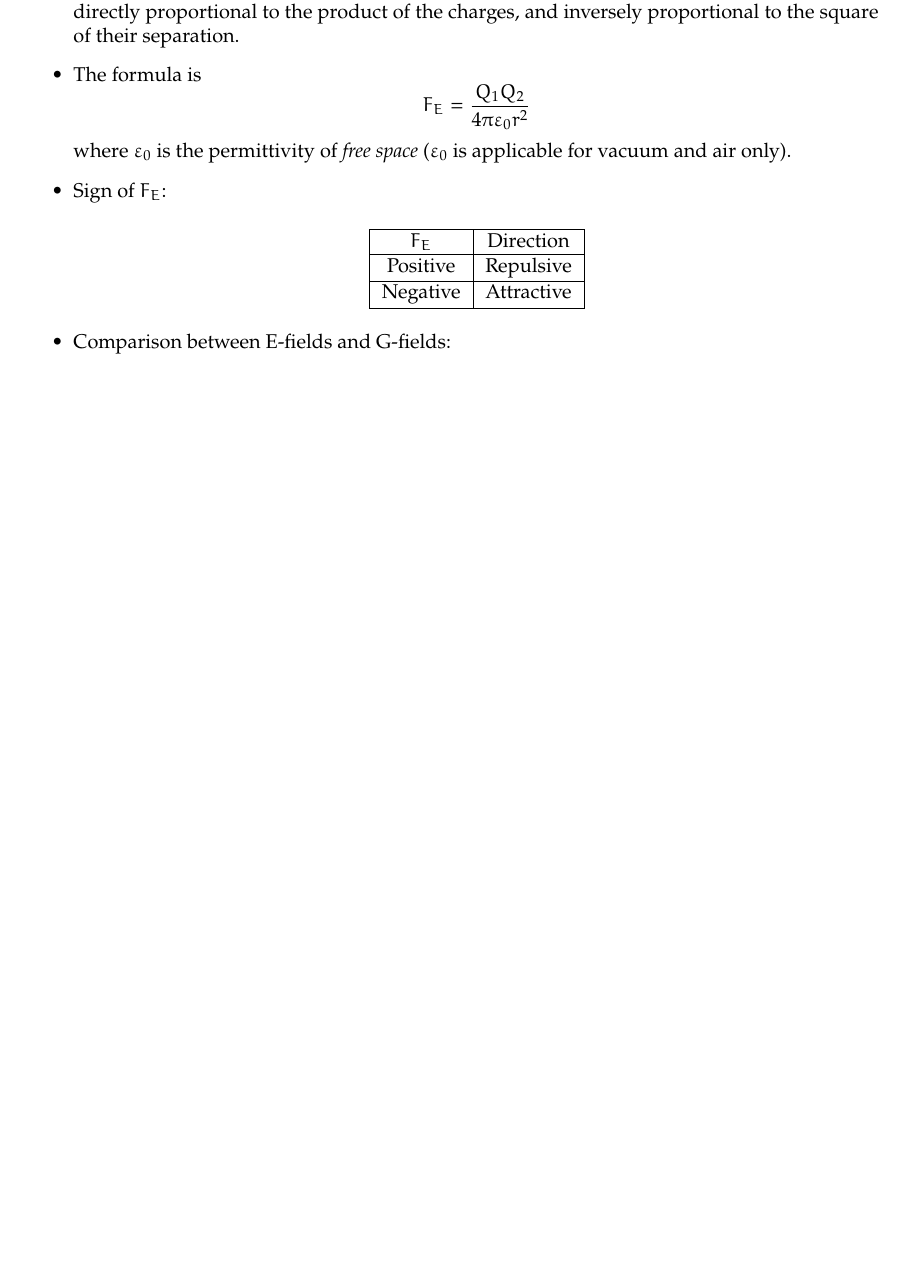
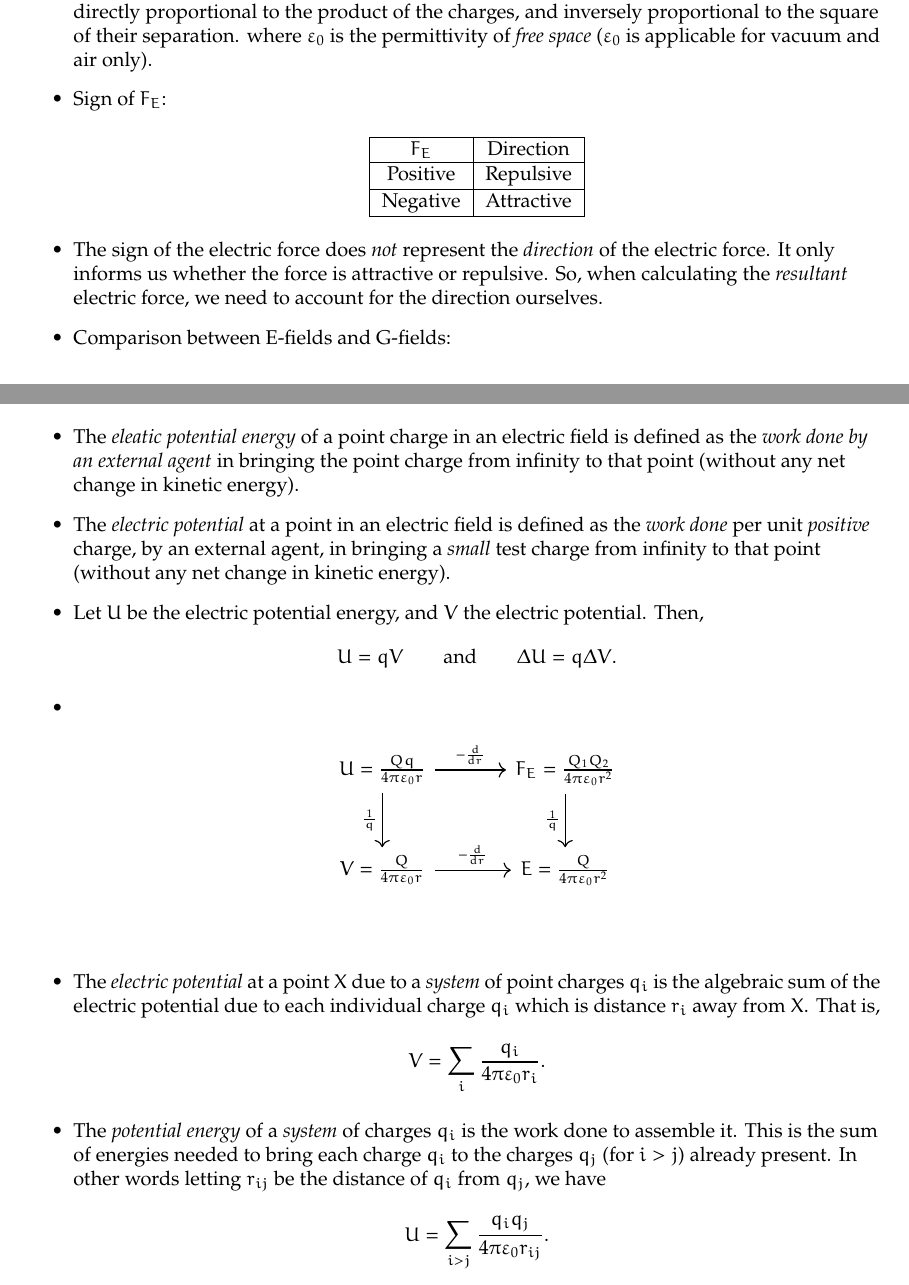
Before and after one commit to GrassGlass/A-Levels, a LaTeX thesis (Physics Defns and Derivations To Know/ALPhysics/ALPhys.tex): part of page 22 of 25 before the commit and two parts of pages 22 and 24 of 25 after it, the two joined at a grey line, cut so that both start at the same text, the shorter picture padded with empty space. Compiled offline with pdfLaTeX; a LaTeX package or settings file that is missing is left out.

Commit message:
E-fields complete

```diff
--- a/Physics Defns and Derivations To Know/ALPhysics/ALPhys.tex
+++ b/Physics Defns and Derivations To Know/ALPhysics/ALPhys.tex
@@ -665,8 +665,6 @@ So, rearranging, we have
 \chapter{Electric Fields}
 \begin{itemize}
     \item \emph{Coulomb's Law} states that the \emph{magnitude} of the \emph{electric force} between two \emph{point charges} is directly proportional to the product of the charges, and inversely proportional to the square of their separation.
-    \item The formula is
-    \[F_E=\frac{Q_1Q_2}{4\pi\varepsilon_0r^2}\]
     where \(\varepsilon_0\) is the permittivity of \emph{free space} (\(\varepsilon_0\) is applicable for vacuum and air only).
     \item Sign of \(F_E\):
     \begin{center}
@@ -680,6 +678,8 @@ So, rearranging, we have
             \hline
         \end{tabular}
     \end{center}
+
+  \item The sign of the electric force does \emph{not} represent the \emph{direction} of the electric force. It only informs us whether the force is attractive or repulsive. So, when calculating the \emph{resultant} electric force, we need to account for the direction ourselves.
     \item Comparison between E-fields and G-fields:
     \begin{center}
         \resizebox{0.942\textwidth}{!}{\begin{tabular}{|Sc|Sc|Sc|}
@@ -760,6 +758,21 @@ So, rearranging, we have
   \end{center}
   \item Magnitude of electric field strength between the plates:
   \[E=\frac{dV}{dr}=\frac{\Delta V}{d}.\]
+  \item The \emph{eleatic potential energy} of a point charge in an electric field is defined as the \emph{work done by an external agent} in bringing the point charge from infinity to that point (without any net change in kinetic energy).
+  \item The \emph{electric potential} at a point in an electric field is defined as the \emph{work done} per unit \emph{positive} charge, by an external agent, in bringing a \emph{small} test charge from infinity to that point (without any net change in kinetic energy).
+  \item Let \(U\) be the electric potential energy, and \(V\) the electric potential. Then,
+  \[U=qV \qquad\text{and}\qquad \Delta U=q\Delta V.\]
+  \item ~
+  \begin{center}
+    \begin{tikzcd}[row sep=large, column sep=large]
+        U=\frac{Qq}{4\pi\varepsilon_0r} \arrow{r}{-\frac{\text{d}}{\text{d}r}} \arrow[swap]{d}{\frac{1}{q}} & F_E=\frac{Q_1Q_2}{4\pi\varepsilon_0r^2} \arrow[swap]{d}{\frac{1}{q}} \\
+        V=\frac{Q}{4\pi\varepsilon_0r} \arrow{r}{-\frac{\text{d}}{\text{d}r}} & E=\frac{Q}{4\pi\varepsilon_0r^2}\\
+    \end{tikzcd}
+  \end{center}
+  \item The \emph{electric potential} at a point \(X\) due to a \emph{system} of point charges \(q_i\) is the algebraic sum of the electric potential due to each individual charge \(q_i\) which is distance \(r_i\) away from \(X\). That is,
+  \[V=\sum_{i}^{}{\frac{q_i}{4\pi\varepsilon_0r_i}}.\]
+  \item The \emph{potential energy} of a \emph{system} of charges \(q_i\) is the work done to assemble it. This is the sum of energies needed to bring each charge \(q_i\) to the charges \(q_j\) (for \(i>j\)) already present. In other words letting \(r_{ij}\) be the distance of \(q_i\) from \(q_j\), we have
+  \[U=\sum_{i>j}^{}{\frac{q_iq_j}{4\pi\varepsilon_0r_{ij}}}.\]
 \end{itemize}
 
 \chapter{Bibliography}
```
Also changed, not shown: Math/RandomStuff/30JanBL.tex (+1 -1 lines), Math/RandomStuff/30JanBL.pdf, Physics Defns and Derivations To Know/ALPhysics/ALPhys.pdf, Physics Defns and Derivations To Know/ALPhysics/ALPhys.tex (4 more changed lines), 4 other files.
